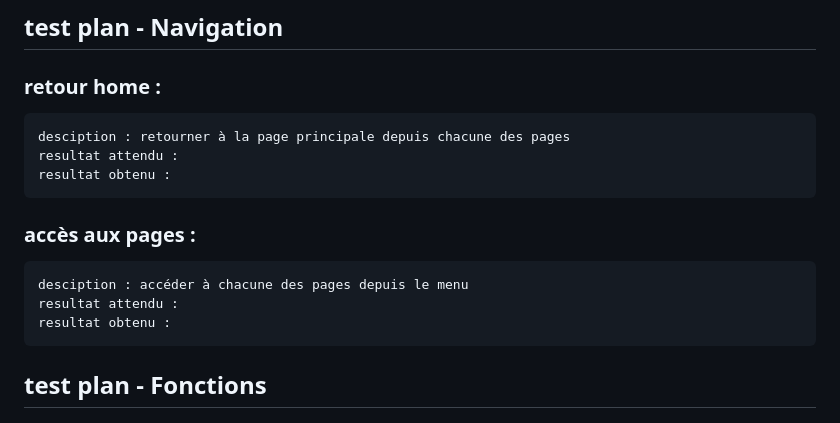
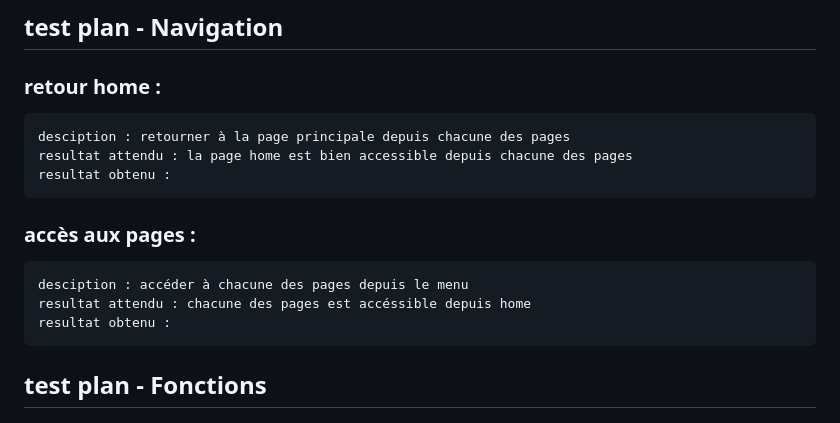
Before and after one commit to DamienBataillard/Elephant, a Markdown page: README.md, the part around the change. Rendered like a GitHub page.

Commit message:
test plan update

```diff
--- a/README.md
+++ b/README.md
@@ -4,12 +4,12 @@
 ## test plan - Navigation
   ### retour home :
     desciption : retourner à la page principale depuis chacune des pages
-    resultat attendu :
+    resultat attendu : la page home est bien accessible depuis chacune des pages
     resultat obtenu :
 
   ### accès aux pages :
     desciption : accéder à chacune des pages depuis le menu
-    resultat attendu :
+    resultat attendu : chacune des pages est accéssible depuis home
     resultat obtenu :
 
 ## test plan - Fonctions
```
